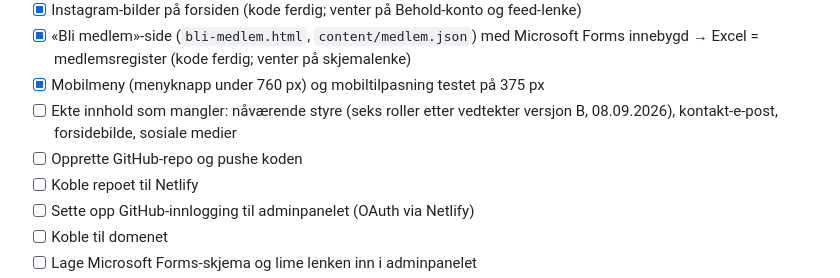
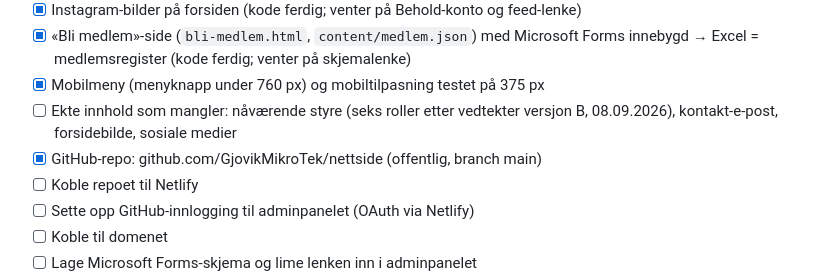
Before and after one commit to GjovikMikroTek/nettside, a Markdown page: CLAUDE.md, the part around the change. Rendered like a GitHub page.

Commit message:
Oppdater status: GitHub-repo opprettet
Co-Authored-By: Claude Opus 5.5 <noreply@anthropic.com>

```diff
--- a/CLAUDE.md
+++ b/CLAUDE.md
@@ -41,7 +41,7 @@ Kontoene bør opprettes med en e-post som ikke stenges etter studiene (ikke NTNU
 - [x] «Bli medlem»-side (`bli-medlem.html`, `content/medlem.json`) med Microsoft Forms innebygd → Excel = medlemsregister (kode ferdig; venter på skjemalenke)
 - [x] Mobilmeny (menyknapp under 760 px) og mobiltilpasning testet på 375 px
 - [ ] Ekte innhold som mangler: nåværende styre (seks roller etter vedtekter versjon B, 08.09.2026), kontakt-e-post, forsidebilde, sosiale medier
-- [ ] Opprette GitHub-repo og pushe koden
+- [x] GitHub-repo: github.com/GjovikMikroTek/nettside (offentlig, branch main)
 - [ ] Koble repoet til Netlify
 - [ ] Sette opp GitHub-innlogging til adminpanelet (OAuth via Netlify)
 - [ ] Koble til domenet
```
